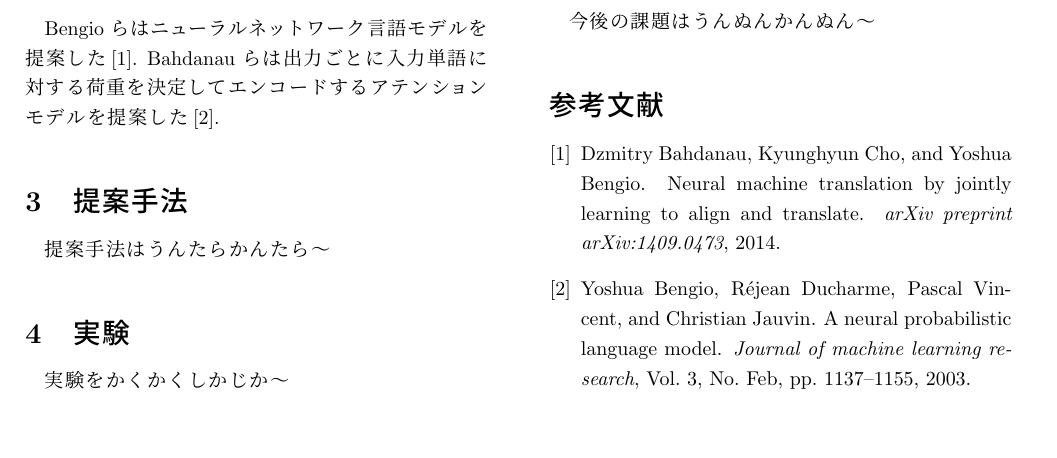
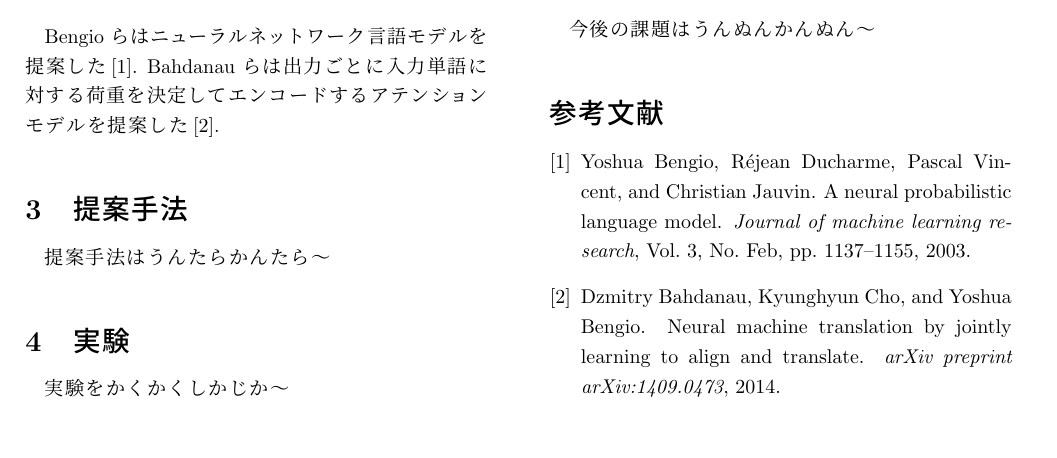
Before and after one commit to Nisk1G/b3-rinkou, a LaTeX document (Tex/2022_b3rinkou_nishimura.tex): part of the page, cut so that both start at the same text. Compiled offline with pLaTeX and dvipdfmx.

Commit message:
[Fix] 参考文献順番ミス修正

```diff
--- a/Tex/2022_b3rinkou_nishimura.tex
+++ b/Tex/2022_b3rinkou_nishimura.tex
@@ -79,8 +79,8 @@
 \end{equation}
 
 \subsection{要素技術 2}
-Bengio らはニューラルネットワーク言語モデルを提案した\cite{translate}.
- Bahdanau らは出力ごとに入力単語に対する荷重を決定してエンコードするアテンションモデルを提案した\cite{FFNN}.
+Bengio らはニューラルネットワーク言語モデルを提案した\cite{FFNN}.
+ Bahdanau らは出力ごとに入力単語に対する荷重を決定してエンコードするアテンションモデルを提案した\cite{translate}.
 \section{提案手法}
 提案手法はうんたらかんたら〜
 
```
Also changed, not shown: Tex/out/2022_b3rinkou_nishimura.pdf.
